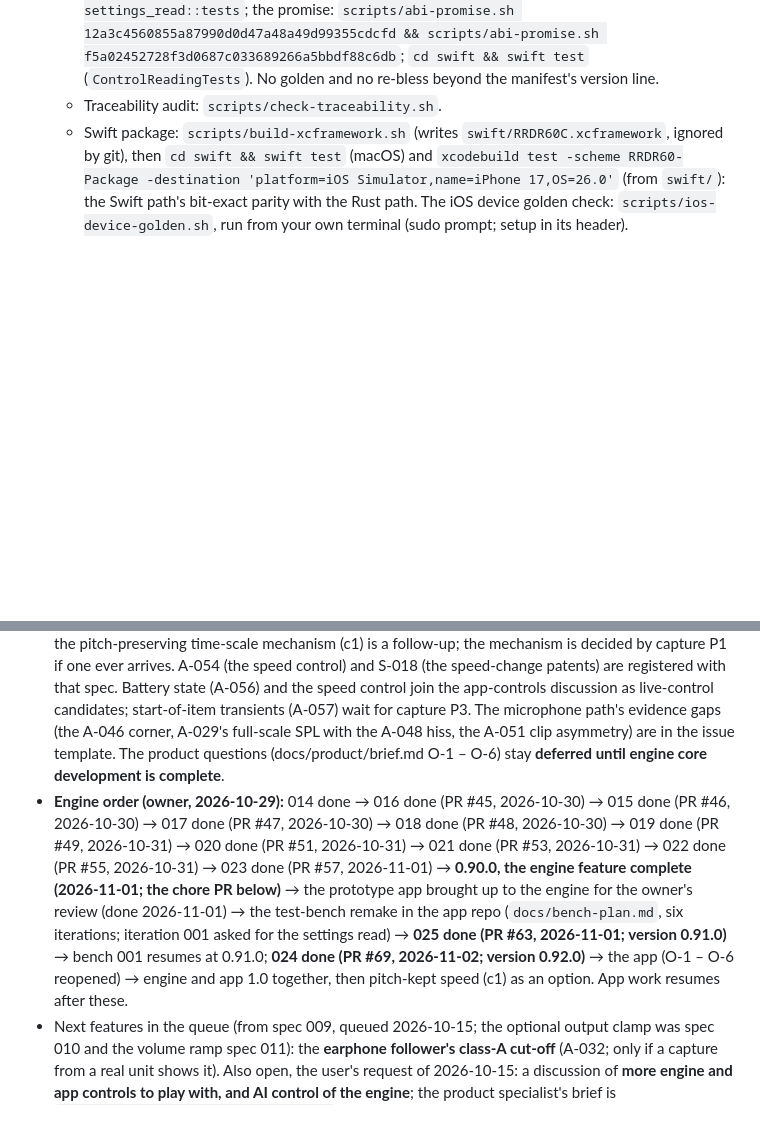
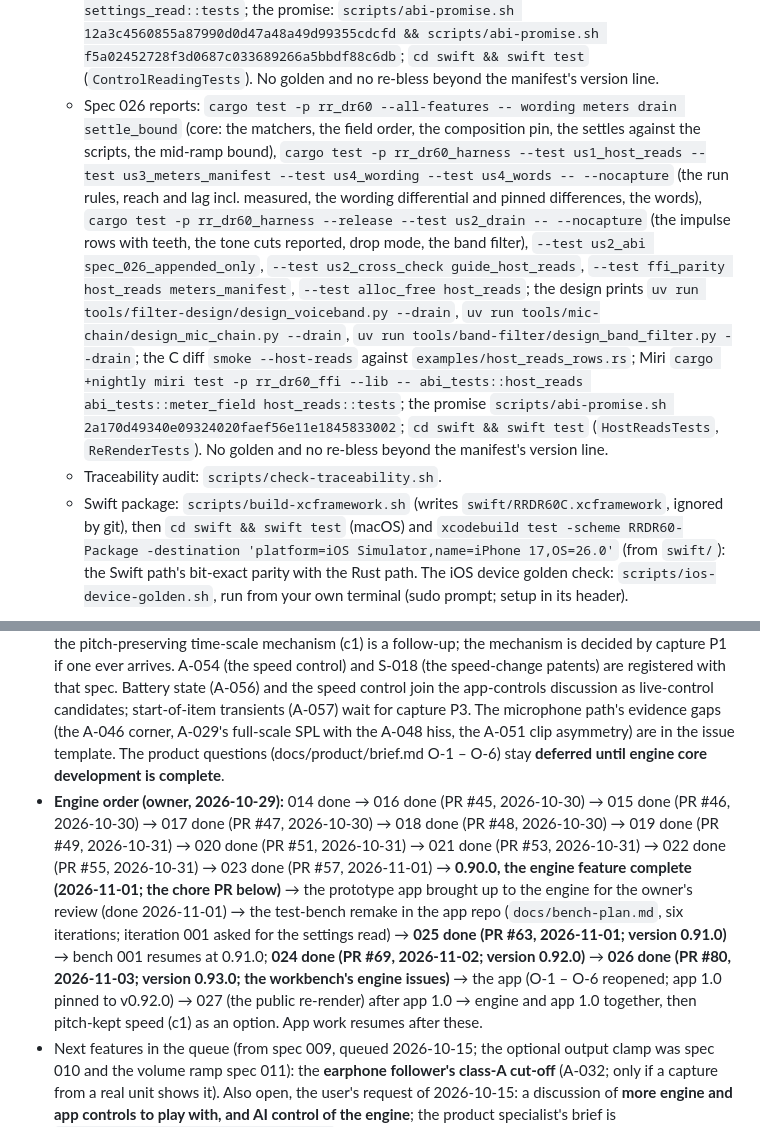
Before and after one commit to chancehouston/rr-dr60-emu, a Markdown page: CLAUDE.md, 2 parts joined by grey strips. Drawn GitHub-style; blank space fills up the shorter version.

Commit message:
docs: the records after 026 (status, report commands, engine order)
Co-Authored-By: Claude Opus 5.5 <noreply@anthropic.com>

```diff
--- a/CLAUDE.md
+++ b/CLAUDE.md
@@ -153,13 +154,14 @@ All features go through Spec-Kit. The project principles live in [.specify/memor
   - Spec 022 reports: `cargo test -p rr_dr60_ffi --all-features` (`abi_tests`, incl. `readout_real_settings_padding_zero` and the offsets-derived padding table) (the crate's `abi_tests`: the sizes and offsets, the published lists, the helper's cases on Meters' two layouts and every out-struct on a painted buffer, the read-out's doctored list, the source scan, the ABI check, the create rule, the per-call matrix incl. poisoned, the state snapshots); the one-off Miri gate `cargo +nightly miri test -p rr_dr60_ffi --lib -- abi_tests::write_sized abi_tests::readout_prefix abi_tests::default_is abi_tests::published`; `crates/rr_dr60_ffi/tests/c/run_smoke.sh` (the ABI cases in the default run with the three timing prints; `smoke --abi` diffed against `cargo run -q -p rr_dr60_harness --example abi_rows`); `cargo test -p rr_dr60_harness --test ffi_parity abi_pass_parity`, `--test us2_abi` (the check, the create rule, the frozen pair, the core trees untouched, the fifteen guards, the header diff, the Swift fixture), `--test abi_edge_cases` (7); `scripts/build-xcframework.sh && cd swift && swift test` (ten tests incl. `abiRowsMatchTheRustExample` against `swift/Tests/RRDR60Tests/Fixtures/abi-rows-48000.txt`, regenerated by the example). No golden and no re-bless beyond the manifest's version line.
   - Spec 024 reports: `cargo test -p rr_dr60 --all-features -- band_filter components component_tests record::` (core), `cargo test -p rr_dr60_harness --test us1_insert --test us2_insert --test insert_matrix --test insert_edge_cases -- --nocapture` (the response, the placement identity on both paths, the clicks, the B1 row, the re-render in sixteen cells, the manifests, the tight bound 146/158), `--test golden_insert`, `--test mutation insert::` (six mutants), `--test alloc_free --test determinism insert`, `--test ffi_parity insert`; release-only `--test insert_matrix insert_matrix_gate_offset_bisection -- --ignored --nocapture`, `--test insert_filter_timing -- --ignored --nocapture --test-threads=1`, `scripts/ab-timing.sh feec054 insert`; the design script `uv run tools/band-filter/design_band_filter.py` (`--check`, `--write` regenerates `crates/rr_dr60_harness/src/band_filter_ref.rs`); the C diff `smoke --insert` against `examples/insert_rows.rs`; the promise `ABI_PROMISE_SELF_TEST=1 scripts/abi-promise.sh 97bbdc2` (and 12a3c45, f5a0245). Re-bless the insert golden after an *intended* change: `RR_DR60_BLESS=insert cargo test -p rr_dr60_harness --release --test golden_insert` (asserts the empty-slot twin and every landing at bless time; a CHANGELOG entry).
   - Spec 025 reports: `cargo test -p rr_dr60 --all-features control_map` (core: the mapping's three closures, the one-hot, representability, the engine read and write, the mutants), `cargo test -p rr_dr60_ffi --all-features` (`settings_read::tests` and the `abi_tests::settings_read*` / `control_reading*` cases), `cargo test -p rr_dr60_harness --test us1_settings_read --test us2_control_index --test settings_read_edge_cases`, `--test mutation settings_read`, `--test alloc_free --test determinism --test ffi_parity settings_read`, `--test us2_cross_check guide_settings_read`; the C diff: `crates/rr_dr60_ffi/tests/c/run_smoke.sh` (`smoke --settings` against `examples/settings_rows.rs`; the idle-cost prints in the default run); Miri: `cargo +nightly miri test -p rr_dr60_ffi --lib -- abi_tests::settings_read abi_tests::control_reading settings_read::tests`; the promise: `scripts/abi-promise.sh 12a3c4560855a87990d0d47a48a49d99355cdcfd && scripts/abi-promise.sh f5a02452728f3d0687c033689266a5bbdf88c6db`; `cd swift && swift test` (`ControlReadingTests`). No golden and no re-bless beyond the manifest's version line.
+  - Spec 026 reports: `cargo test -p rr_dr60 --all-features -- wording meters drain settle_bound` (core: the matchers, the field order, the composition pin, the settles against the scripts, the mid-ramp bound), `cargo test -p rr_dr60_harness --test us1_host_reads --test us3_meters_manifest --test us4_wording --test us4_words -- --nocapture` (the run rules, reach and lag incl. measured, the wording differential and pinned differences, the words), `cargo test -p rr_dr60_harness --release --test us2_drain -- --nocapture` (the impulse rows with teeth, the tone cuts reported, drop mode, the band filter), `--test us2_abi spec_026_appended_only`, `--test us2_cross_check guide_host_reads`, `--test ffi_parity host_reads meters_manifest`, `--test alloc_free host_reads`; the design prints `uv run tools/filter-design/design_voiceband.py --drain`, `uv run tools/mic-chain/design_mic_chain.py --drain`, `uv run tools/band-filter/design_band_filter.py --drain`; the C diff `smoke --host-reads` against `examples/host_reads_rows.rs`; Miri `cargo +nightly miri test -p rr_dr60_ffi --lib -- abi_tests::host_reads abi_tests::meter_field host_reads::tests`; the promise `scripts/abi-promise.sh 2a170d49340e09324020faef56e11e1845833002`; `cd swift && swift test` (`HostReadsTests`, `ReRenderTests`). No golden and no re-bless beyond the manifest's version line.
   - Traceability audit: `scripts/check-traceability.sh`.
   - Swift package: `scripts/build-xcframework.sh` (writes `swift/RRDR60C.xcframework`, ignored by git), then `cd swift && swift test` (macOS) and `xcodebuild test -scheme RRDR60-Package -destination 'platform=iOS Simulator,name=iPhone 17,OS=26.0'` (from `swift/`): the Swift path's bit-exact parity with the Rust path. The iOS device golden check: `scripts/ios-device-golden.sh`, run from your own terminal (sudo prompt; setup in its header).
 
 ## Open decisions (resolve via specs/plan)
 
 - After 012: stages 6, 14 and 15 were researched (2026-10-17, above). **The playback speed control is feature 013** (complete on `main` since PR #32, 2026-10-18; the paragraph below records the decisions it was built on); the pitch-preserving mechanism (c1) and a crossfade on level changes are follow-ups if a capture or an app asks: five playback levels, level 3 the identity (every golden file unmoved), the ratios under both readings of "+/-40%", and **mechanism (b), a fixed rational resampler at the 6 kHz device rate between the decoder and stage 10, as the labelled assumed default** (all five plans built at construction); the pitch-preserving time-scale mechanism (c1) is a follow-up; the mechanism is decided by capture P1 if one ever arrives. A-054 (the speed control) and S-018 (the speed-change patents) are registered with that spec. Battery state (A-056) and the speed control join the app-controls discussion as live-control candidates; start-of-item transients (A-057) wait for capture P3. The microphone path's evidence gaps (the A-046 corner, A-029's full-scale SPL with the A-048 hiss, the A-051 clip asymmetry) are in the issue template. The product questions (docs/product/brief.md O-1 – O-6) stay **deferred until engine core development is complete**.
-- **Engine order (owner, 2026-10-29):** 014 done → 016 done (PR #45, 2026-10-30) → 015 done (PR #46, 2026-10-30) → 017 done (PR #47, 2026-10-30) → 018 done (PR #48, 2026-10-30) → 019 done (PR #49, 2026-10-31) → 020 done (PR #51, 2026-10-31) → 021 done (PR #53, 2026-10-31) → 022 done (PR #55, 2026-10-31) → 023 done (PR #57, 2026-11-01) → **0.90.0, the engine feature complete (2026-11-01; the chore PR below)** → the prototype app brought up to the engine for the owner's review (done 2026-11-01) → the test-bench remake in the app repo (`docs/bench-plan.md`, six iterations; iteration 001 asked for the settings read) → **025 done (PR #63, 2026-11-01; version 0.91.0)** → bench 001 resumes at 0.91.0; **024 done (PR #69, 2026-11-02; version 0.92.0)** → the app (O-1 – O-6 reopened) → engine and app 1.0 together, then pitch-kept speed (c1) as an option. App work resumes after these.
+- **Engine order (owner, 2026-10-29):** 014 done → 016 done (PR #45, 2026-10-30) → 015 done (PR #46, 2026-10-30) → 017 done (PR #47, 2026-10-30) → 018 done (PR #48, 2026-10-30) → 019 done (PR #49, 2026-10-31) → 020 done (PR #51, 2026-10-31) → 021 done (PR #53, 2026-10-31) → 022 done (PR #55, 2026-10-31) → 023 done (PR #57, 2026-11-01) → **0.90.0, the engine feature complete (2026-11-01; the chore PR below)** → the prototype app brought up to the engine for the owner's review (done 2026-11-01) → the test-bench remake in the app repo (`docs/bench-plan.md`, six iterations; iteration 001 asked for the settings read) → **025 done (PR #63, 2026-11-01; version 0.91.0)** → bench 001 resumes at 0.91.0; **024 done (PR #69, 2026-11-02; version 0.92.0)** → **026 done (PR #80, 2026-11-03; version 0.93.0; the workbench's engine issues)** → the app (O-1 – O-6 reopened; app 1.0 pinned to v0.92.0) → 027 (the public re-render) after app 1.0 → engine and app 1.0 together, then pitch-kept speed (c1) as an option. App work resumes after these.
 - Next features in the queue (from spec 009, queued 2026-10-15; the optional output clamp was spec 010 and the volume ramp spec 011): the **earphone follower's class-A cut-off** (A-032; only if a capture from a real unit shows it). Also open, the user's request of 2026-10-15: a discussion of **more engine and app controls to play with, and AI control of the engine**; the product specialist's brief is `docs/product/controls-discussion.md` (2026-10-18, PR #35) and its seven questions (O-1/O-3/O-4 reopened, the four parameter kinds, the AI guardrails, the spec order from 014) wait for the owner; with it the volume transition's retarget rule (spec 011 B1). And from 010's review: a **clip indicator** (a count of bounded samples per block) if the app asks for one.
 - **Real-unit verification is out of scope** (owner's decision 2026-10-18) until the project has a physical unit it can open. Reopen then with a bench-test plan in three stages: the outside captures (P0 – P7 and the further captures), the opened unit (electrical injection at the microphone input, internal probes, part values, clock counts), and the digital side (a logic analyzer on the codec's serial link, a dump of the flash). Shelved with it: the capture kit, `docs/hardware/field-measurement.md`, the hardware review's capture reorder (B1).
 - Distribution for iOS: Swift Package wrapping an XCFramework (likely) vs. source port to Swift.
```
Also changed, not shown: other parts of CLAUDE.md (+1 -0 lines).
